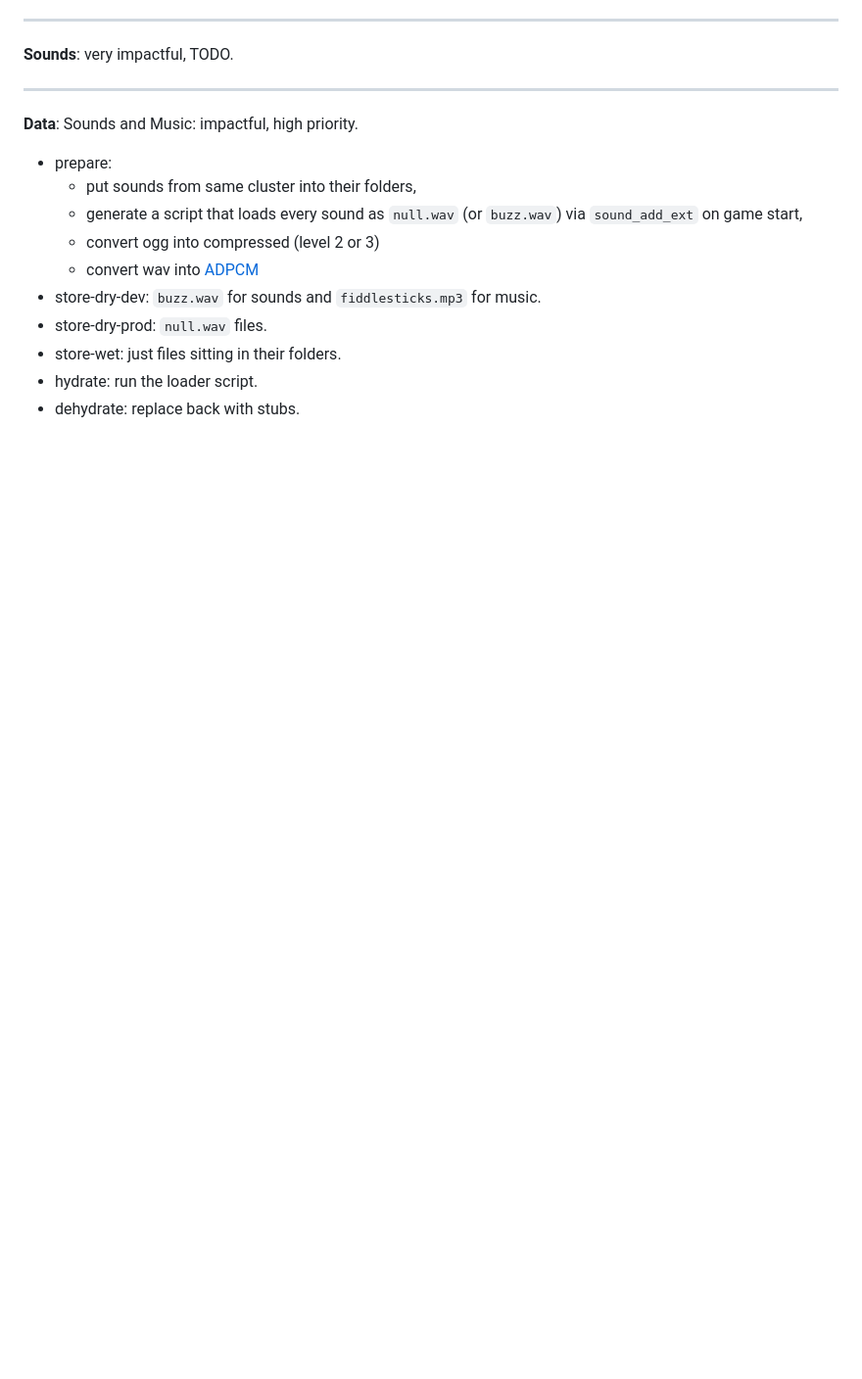
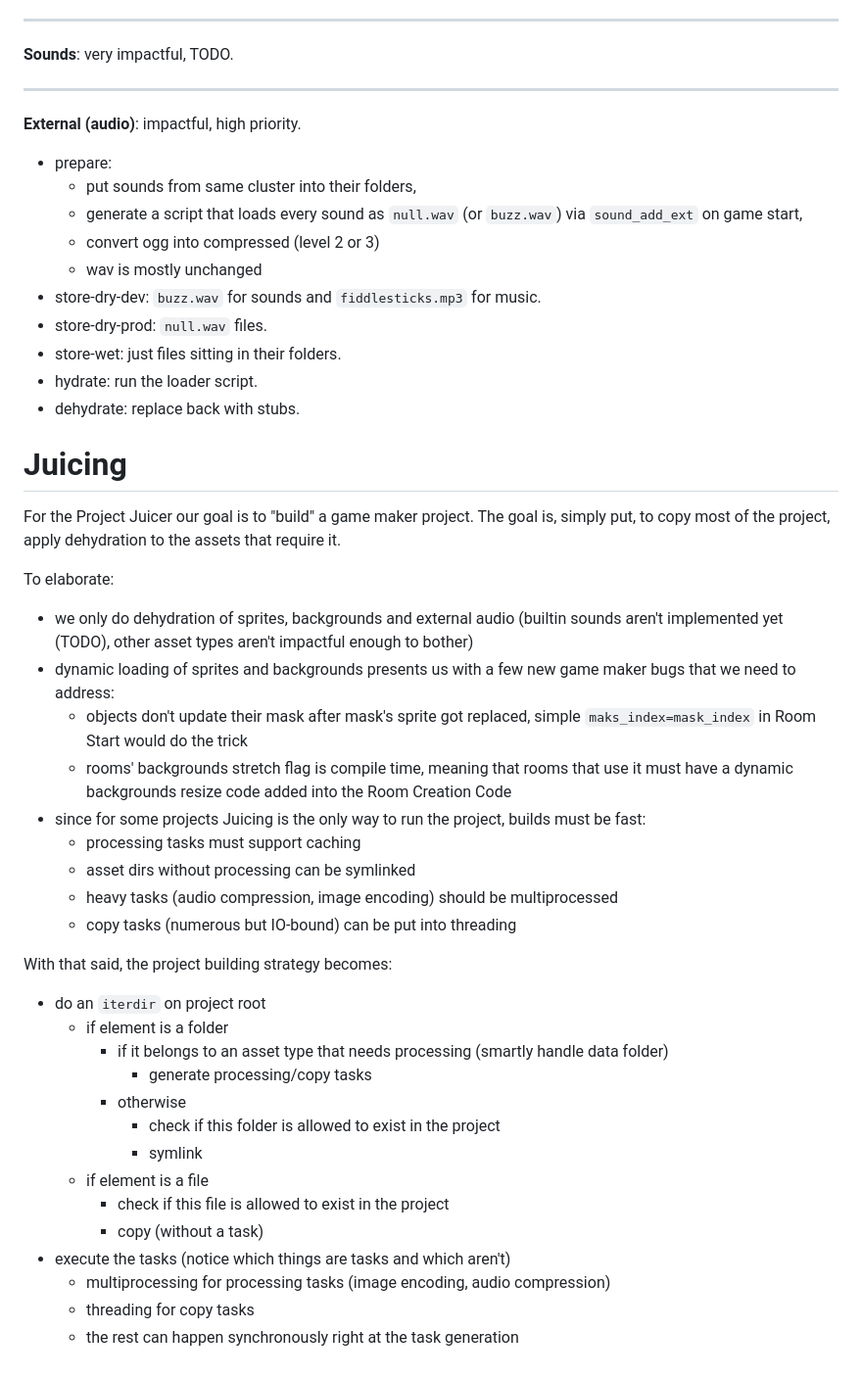
Before and after one commit to shaperones0/clunkster, a Markdown page: README.md, the part around the change. Shown at 98% size. Drawn GitHub-style; blank space fills up the shorter version.

Commit message:
readme juicing chapter

```diff
--- a/README.md
+++ b/README.md
@@ -4279,14 +4279,45 @@ ____
 ____
 **Sounds**: very impactful, TODO.
 ____
-**Data**: Sounds and Music: impactful, high priority.
+**External (audio)**: impactful, high priority.
 - prepare:
   - put sounds from same cluster into their folders,
   - generate a script that loads every sound as `null.wav` (or `buzz.wav`) via `sound_add_ext` on game start,
   - convert ogg into compressed (level 2 or 3)
-  - convert wav into [ADPCM](https://learn.microsoft.com/en-us/windows/win32/xaudio2/adpcm-overview)
+  - wav is mostly unchanged
 - store-dry-dev: `buzz.wav` for sounds and `fiddlesticks.mp3` for music.
 - store-dry-prod: `null.wav` files.
 - store-wet: just files sitting in their folders.
 - hydrate: run the loader script.
 - dehydrate: replace back with stubs.
+
+# Juicing
+
+For the Project Juicer our goal is to "build" a game maker project. The goal is, simply put, to copy most of the project, apply dehydration to the assets that require it.
+
+To elaborate:
+- we only do dehydration of sprites, backgrounds and external audio (builtin sounds aren't implemented yet (TODO), other asset types aren't impactful enough to bother)
+- dynamic loading of sprites and backgrounds presents us with a few new game maker bugs that we need to address:
+    - objects don't update their mask after mask's sprite got replaced, simple `maks_index=mask_index` in Room Start would do the trick
+    - rooms' backgrounds stretch flag is compile time, meaning that rooms that use it must have a dynamic backgrounds resize code added into the Room Creation Code
+- since for some projects Juicing is the only way to run the project, builds must be fast:
+    - processing tasks must support caching
+    - asset dirs without processing can be symlinked
+    - heavy tasks (audio compression, image encoding) should be multiprocessed
+    - copy tasks (numerous but IO-bound) can be put into threading
+
+With that said, the project building strategy becomes:
+- do an `iterdir` on project root
+    - if element is a folder
+        - if it belongs to an asset type that needs processing (smartly handle data folder)
+            - generate processing/copy tasks
+        - otherwise
+            - check if this folder is allowed to exist in the project
+            - symlink
+    - if element is a file
+        - check if this file is allowed to exist in the project
+        - copy (without a task)
+- execute the tasks (notice which things are tasks and which aren't)
+    - multiprocessing for processing tasks (image encoding, audio compression)
+    - threading for copy tasks
+    - the rest can happen synchronously right at the task generation
```
